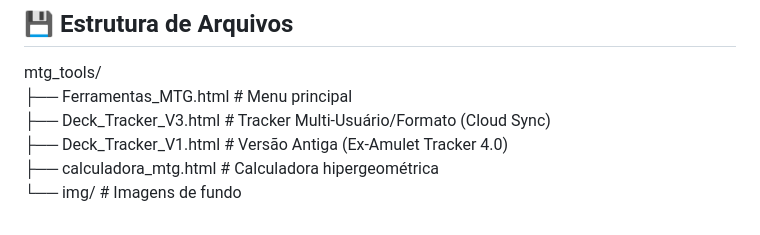
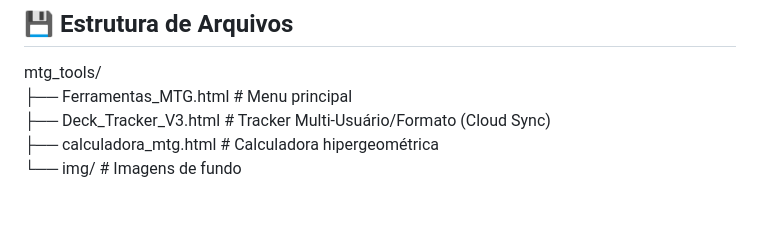
Before and after one commit to franciscoclaudio/mtg_tools, a Markdown page: README.md, the part around the change. Drawn GitHub-style.

```diff
--- a/README.md
+++ b/README.md
@@ -63,6 +63,5 @@ A versão **V3** do Deck Tracker representa a maior atualização da ferramenta,
 mtg\_tools/
 ├── Ferramentas\_MTG.html          \# Menu principal
 ├── Deck\_Tracker\_V3.html          \# Tracker Multi-Usuário/Formato (Cloud Sync)
-├── Deck\_Tracker\_V1.html          \# Versão Antiga (Ex-Amulet Tracker 4.0)
 ├── calculadora\_mtg.html          \# Calculadora hipergeométrica
 └── img/                          \# Imagens de fundo
```
